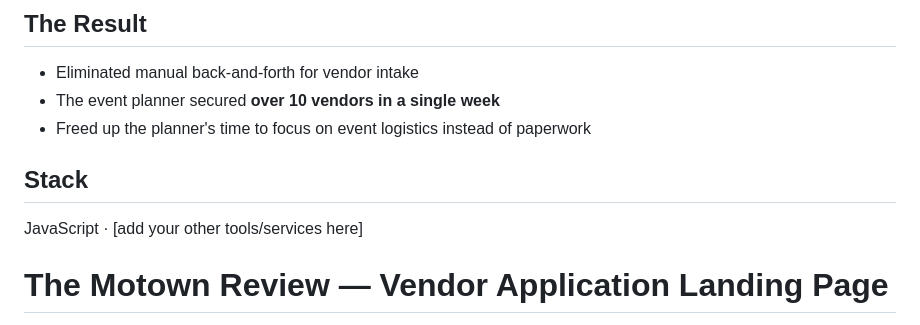
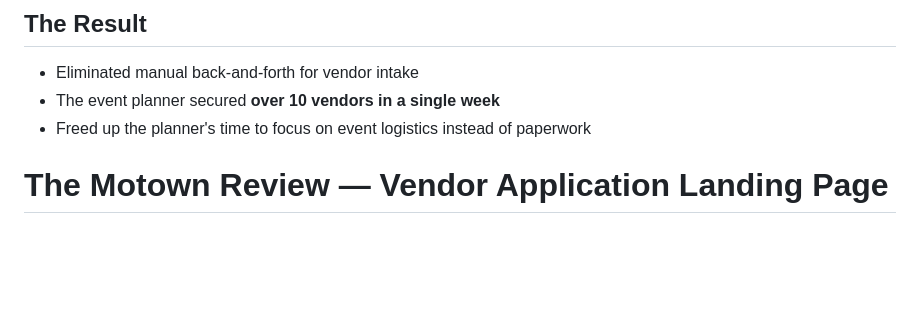
Before and after one commit to tablemakerscompass/Warthen-RV-Park-Events---Applications, a Markdown page: README.md, the part around the change. GitHub-like rendering; blank space fills up the shorter version.

```diff
--- a/README.md
+++ b/README.md
@@ -13,8 +13,6 @@ A vendor application system where vendors submit all their information directly
 - The event planner secured **over 10 vendors in a single week**
 - Freed up the planner's time to focus on event logistics instead of paperwork
 
-## Stack
-JavaScript · [add your other tools/services here]
 
 # The Motown Review — Vendor Application Landing Page
 
```
